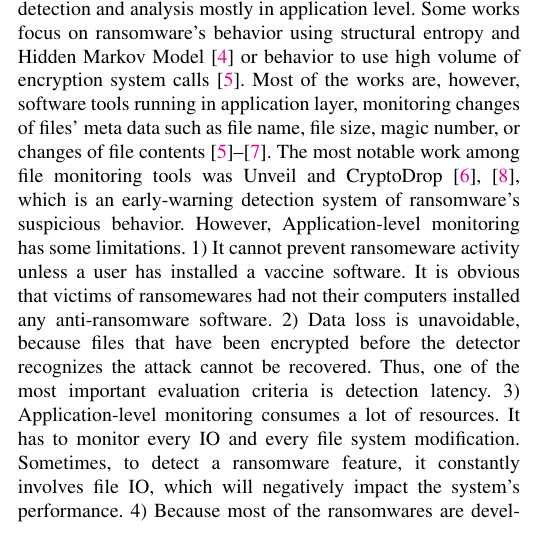
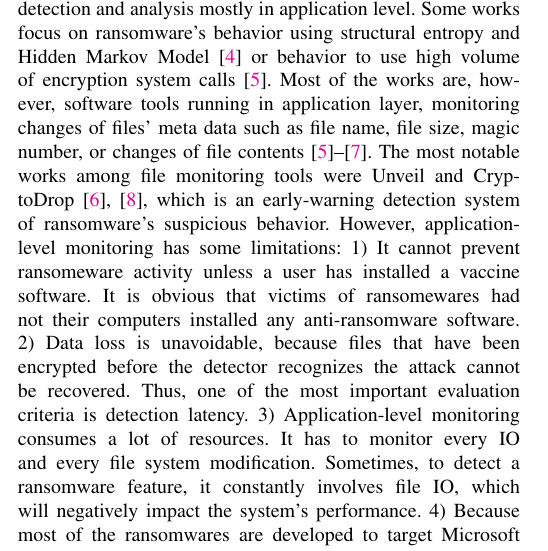
Before and after one commit to gilez/-SoF-SSD-Insider, a LaTeX paper (main-ndss18.tex): part of one column of page 1 of 15, cut so that both start at the same text. Compiled offline with pdfLaTeX.

Commit message:
push the latest update from sharedlatex

```diff
--- a/main-ndss18.tex
+++ b/main-ndss18.tex
@@ -530,9 +530,10 @@ or behavior to use high volume of encryption system calls~\cite{andronio15}.
 Most of the works are, however, software tools running in application layer,
 monitoring changes of files' meta data such as file name, file size, magic number,
 or changes of file contents~\cite{scaife16,andronio15,kim94}.
-The most notable work among file monitoring tools was Unveil and CryptoDrop~\cite{scaife16,kharaz},
+The most notable works among file monitoring tools were
+Unveil and CryptoDrop~\cite{scaife16,kharaz},
 which is an early-warning detection system of ransomware's suspicious behavior.
-However, Application-level monitoring has some limitations. 1) It cannot prevent ransomeware activity unless
+However, application-level monitoring has some limitations: 1) It cannot prevent ransomeware activity unless
 a user has installed a vaccine software. It is obvious that victims of ransomewares had not their
 computers installed any anti-ransomware software. 2) Data loss is unavoidable, because files
 that have been encrypted before the detector recognizes the attack cannot be recovered. Thus, one of
```
